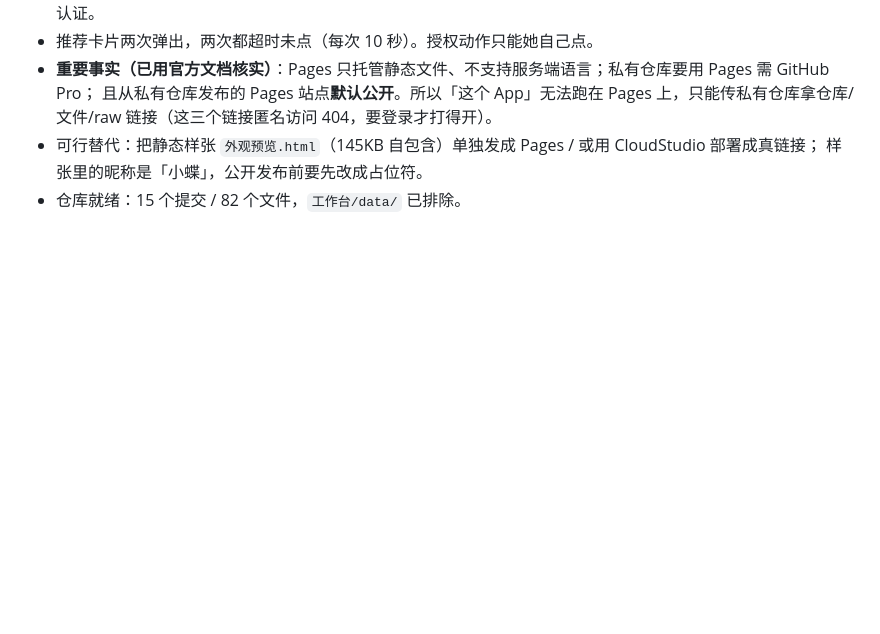
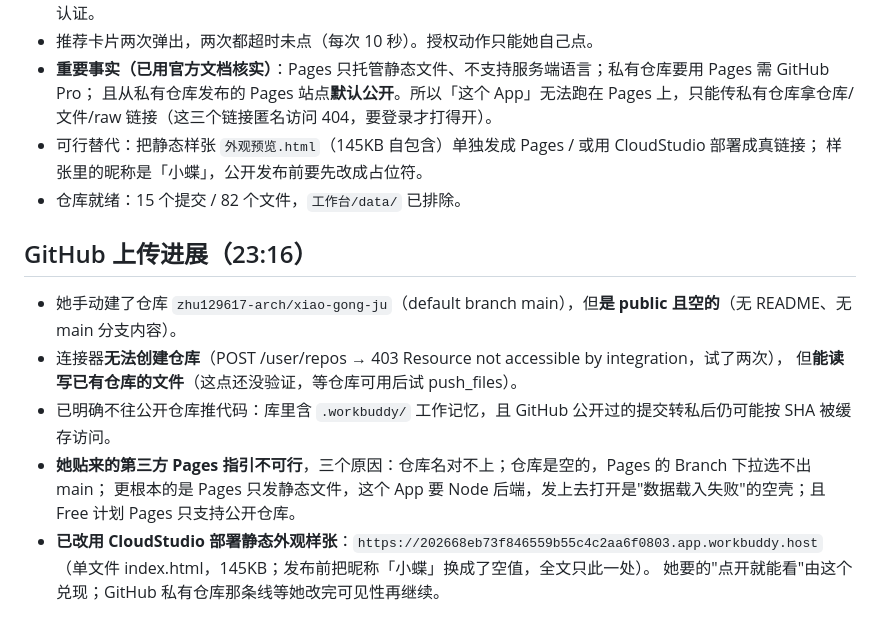
Before and after one commit to zhu129617-arch/xiao-gong-ju, a Markdown page: .workbuddy/memory/2026-09-15.md, the part around the change. GitHub-like rendering; blank space fills up the shorter version.

Commit message:
记录：GitHub 仓库公开且为空、连接器无建仓权限；改用 CloudStudio 发布静态样张

```diff
--- a/.workbuddy/memory/2026-09-15.md
+++ b/.workbuddy/memory/2026-09-15.md
@@ -186,3 +186,15 @@
 - 可行替代：把静态样张 `外观预览.html`（145KB 自包含）单独发成 Pages / 或用 CloudStudio 部署成真链接；
   样张里的昵称是「小蝶」，公开发布前要先改成占位符。
 - 仓库就绪：15 个提交 / 82 个文件，`工作台/data/` 已排除。
+
+## GitHub 上传进展（23:16）
+
+- 她手动建了仓库 `zhu129617-arch/xiao-gong-ju`（default branch main），但**是 public 且空的**（无 README、无 main 分支内容）。
+- 连接器**无法创建仓库**（POST /user/repos → 403 Resource not accessible by integration，试了两次），
+  但**能读写已有仓库的文件**（这点还没验证，等仓库可用后试 push_files）。
+- 已明确不往公开仓库推代码：库里含 `.workbuddy/` 工作记忆，且 GitHub 公开过的提交转私后仍可能按 SHA 被缓存访问。
+- **她贴来的第三方 Pages 指引不可行**，三个原因：仓库名对不上；仓库是空的，Pages 的 Branch 下拉选不出 main；
+  更根本的是 Pages 只发静态文件，这个 App 要 Node 后端，发上去打开是"数据载入失败"的空壳；且 Free 计划 Pages 只支持公开仓库。
+- **已改用 CloudStudio 部署静态外观样张**：`https://202668eb73f846559b55c4c2aa6f0803.app.workbuddy.host`
+  （单文件 index.html，145KB；发布前把昵称「小蝶」换成了空值，全文只此一处）。
+  她要的"点开就能看"由这个兑现；GitHub 私有仓库那条线等她改完可见性再继续。
```
